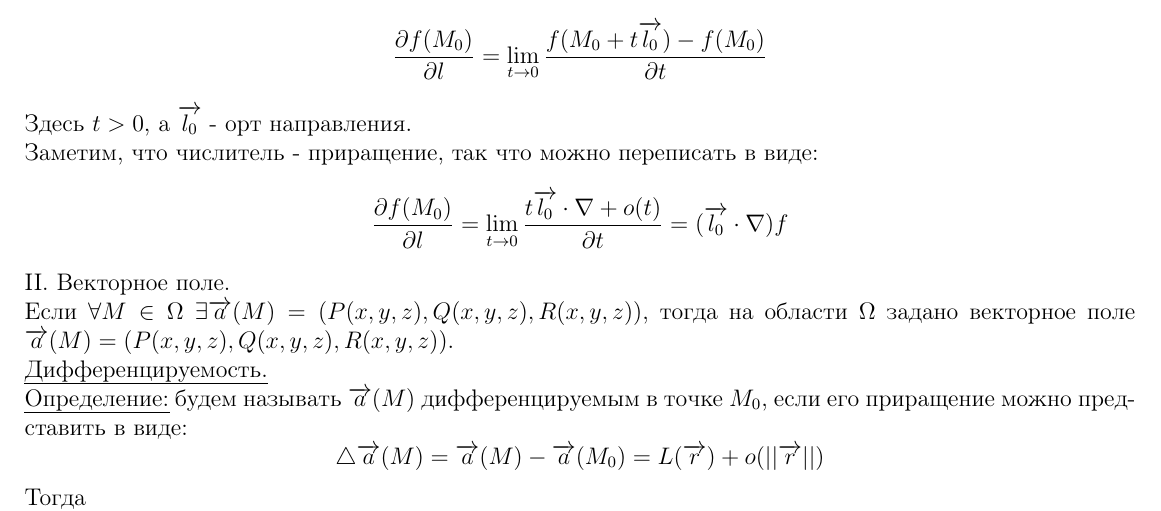
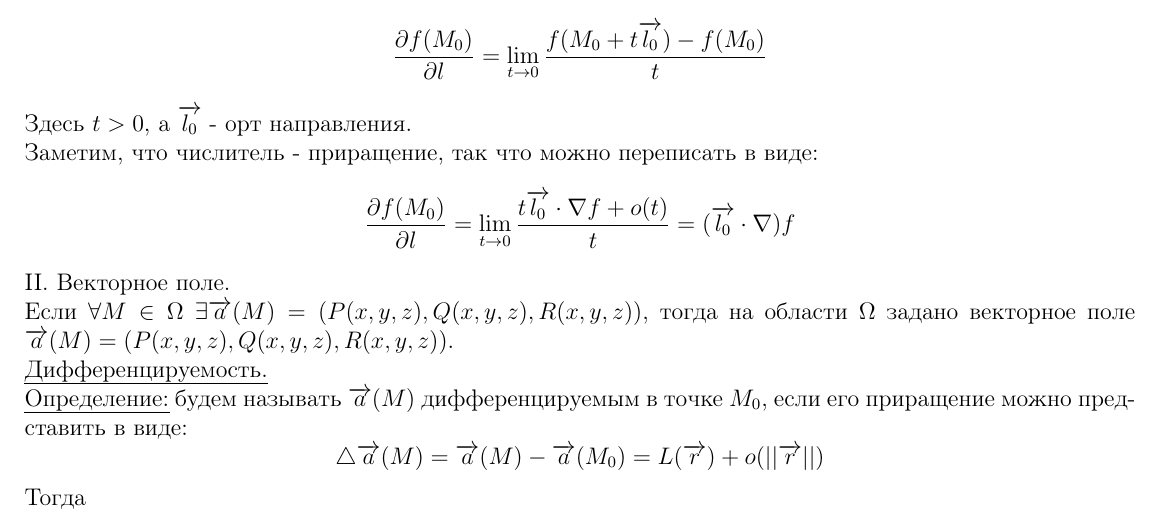
Before and after one commit to buraindo/ITMO, a LaTeX document (Mathanalysis/4thSemester/Conspectus/Conspectus.tex): part of page 10 of 47, cut so that both start at the same text. Compiled offline with pdfLaTeX.

Commit message:
Small fixes

```diff
--- a/Mathanalysis/4thSemester/Conspectus/Conspectus.tex
+++ b/Mathanalysis/4thSemester/Conspectus/Conspectus.tex
@@ -245,10 +245,10 @@ $$(\frac{\partial f}{\partial x},\frac{\partial f}{\partial y}, \frac{\partial f
 $\overrightarrow{c} = {\nabla f}$, тогда
 $${\bigtriangleup f} = {\bigtriangleup \overrightarrow{r}} \cdot {\nabla f} = ({\bigtriangleup \overrightarrow{r}} \cdot {\nabla})f + o(||\overrightarrow{MM_0}||)$$
 \uline{Производная по направлению.}
-$$\frac{\partial f (M_0)}{\partial l} = \lim_{t\to 0} \frac{f(M_0+t\overrightarrow{l_0})-f(M_0)}{\partial t}$$
+$$\frac{\partial f (M_0)}{\partial l} = \lim_{t\to 0} \frac{f(M_0+t\overrightarrow{l_0})-f(M_0)}{t}$$
 Здесь $t > 0$, а $\overrightarrow{l_0}$ - орт направления.\par
 Заметим, что числитель - приращение, так что можно переписать в виде:
-$$\frac{\partial f (M_0)}{\partial l} = \lim_{t\to 0} \frac{t \overrightarrow{l_0} \cdot \nabla + o(t)}{\partial t} = (\overrightarrow{l_0} \cdot \nabla)f$$
+$$\frac{\partial f (M_0)}{\partial l} = \lim_{t\to 0} \frac{t \overrightarrow{l_0} \cdot \nabla f + o(t)}{t} = (\overrightarrow{l_0} \cdot \nabla)f$$
 \Romannum{2}. Векторное поле.\par
 Если $\forall M \in \Omega \ \exists \overrightarrow{a}(M) = (P(x,y,z),Q(x,y,z),R(x,y,z))$, тогда на области $\Omega$ задано векторное поле $\overrightarrow{a}(M) = (P(x,y,z),Q(x,y,z),R(x,y,z))$.\par
 \uline{Дифференцируемость.}\par
```
Also changed, not shown: Mathanalysis/4thSemester/Conspectus/Conspectus.pdf, 3 other files.
